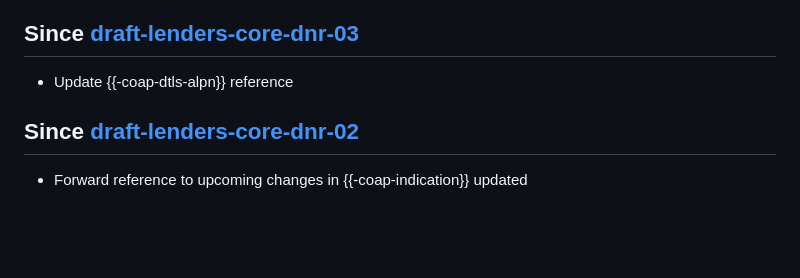
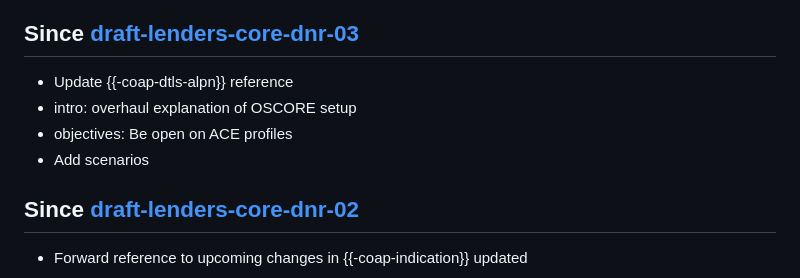
Before and after one commit to anr-bmbf-pivot/draft-lenders-core-dnr, a Markdown page: draft-lenders-core-dnr.md, the part around the change. Rendered like a GitHub page; blank space fills up the shorter version.

Commit message:
Update change log

```diff
--- a/draft-lenders-core-dnr.md
+++ b/draft-lenders-core-dnr.md
@@ -258,6 +258,9 @@ This document has no IANA considerations.
 
 ## Since [draft-lenders-core-dnr-03]
 - Update {{-coap-dtls-alpn}} reference
+- intro: overhaul explanation of OSCORE setup
+- objectives: Be open on ACE profiles
+- Add scenarios
 
 ## Since [draft-lenders-core-dnr-02]
 
```
